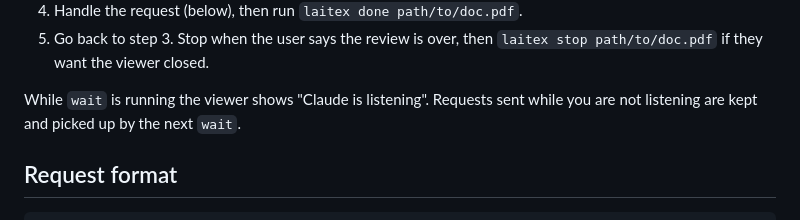
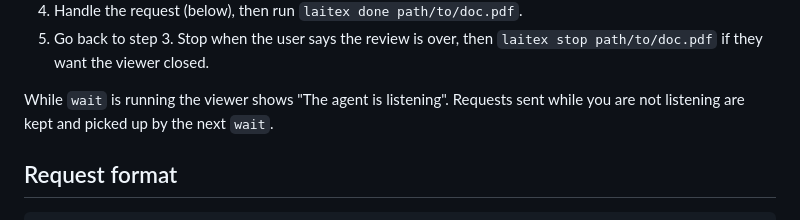
Before and after one commit to autolab-ai/laitex, a Markdown page: laitex/SKILL.md, the part around the change. Drawn GitHub-style.

```diff
--- a/laitex/SKILL.md
+++ b/laitex/SKILL.md
@@ -39,7 +39,7 @@ keeps the skill current.
 5. Go back to step 3. Stop when the user says the review is over, then
    `laitex stop path/to/doc.pdf` if they want the viewer closed.
 
-While `wait` is running the viewer shows "Claude is listening". Requests sent while you are
+While `wait` is running the viewer shows "The agent is listening". Requests sent while you are
 not listening are kept and picked up by the next `wait`.
 
 ## Request format
```
Also changed, not shown: README.md (+2 -2 lines), docs/comments.png, docs/review.png, 3 other files.
